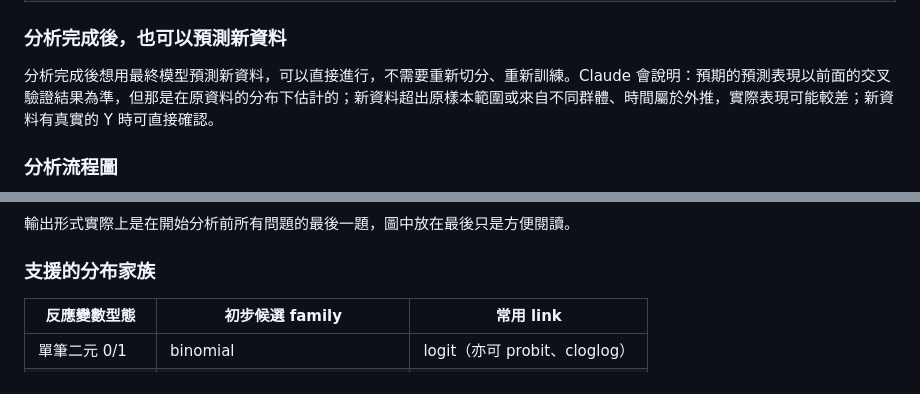
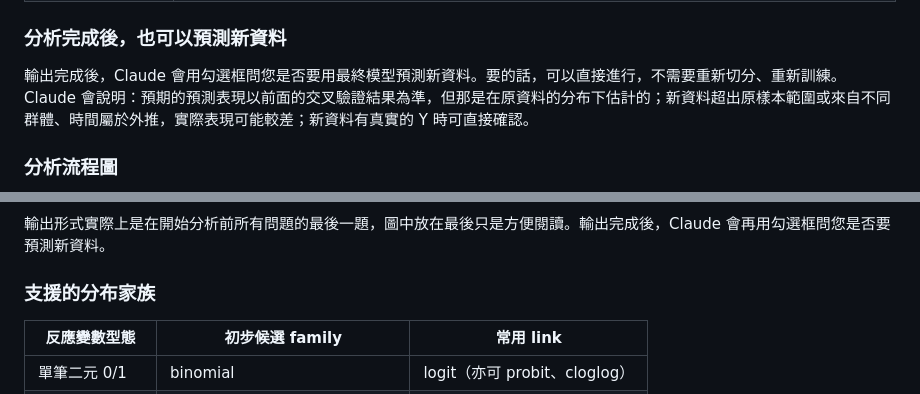
Before and after one commit to tzuhui39/SC3-GLM_Analysis, a Markdown page: README.md, 2 parts joined by grey strips. Drawn GitHub-style.

Commit message:
Ask about predicting new data after output
Co-Authored-By: Claude Sonnet 5.5 <noreply@anthropic.com>
Claude-Session: https://claude.ai/code/session_015dt6er1r7BZPH45wKRmkvi

````diff
--- a/README.md
+++ b/README.md
@@ -15,7 +15,7 @@
 
 ### 分析完成後，也可以預測新資料
 
-分析完成後想用最終模型預測新資料，可以直接進行，不需要重新切分、重新訓練。Claude 會說明：預期的預測表現以前面的交叉驗證結果為準，但那是在原資料的分布下估計的；新資料超出原樣本範圍或來自不同群體、時間屬於外推，實際表現可能較差；新資料有真實的 Y 時可直接確認。
+輸出完成後，Claude 會用勾選框問您是否要用最終模型預測新資料。要的話，可以直接進行，不需要重新切分、重新訓練。Claude 會說明：預期的預測表現以前面的交叉驗證結果為準，但那是在原資料的分布下估計的；新資料超出原樣本範圍或來自不同群體、時間屬於外推，實際表現可能較差；新資料有真實的 Y 時可直接確認。
 
 ### 分析流程圖
 
@@ -40,6 +42,6 @@ flowchart TD
 ```
 
-輸出形式實際上是在開始分析前所有問題的最後一題，圖中放在最後只是方便閱讀。
+輸出形式實際上是在開始分析前所有問題的最後一題，圖中放在最後只是方便閱讀。輸出完成後，Claude 會再用勾選框問您是否要預測新資料。
 
 ### 支援的分布家族
 
````
Also changed, not shown: other parts of README.md (+4 -2 lines), glm-analysis/SKILL.md (+1 -1 lines).
